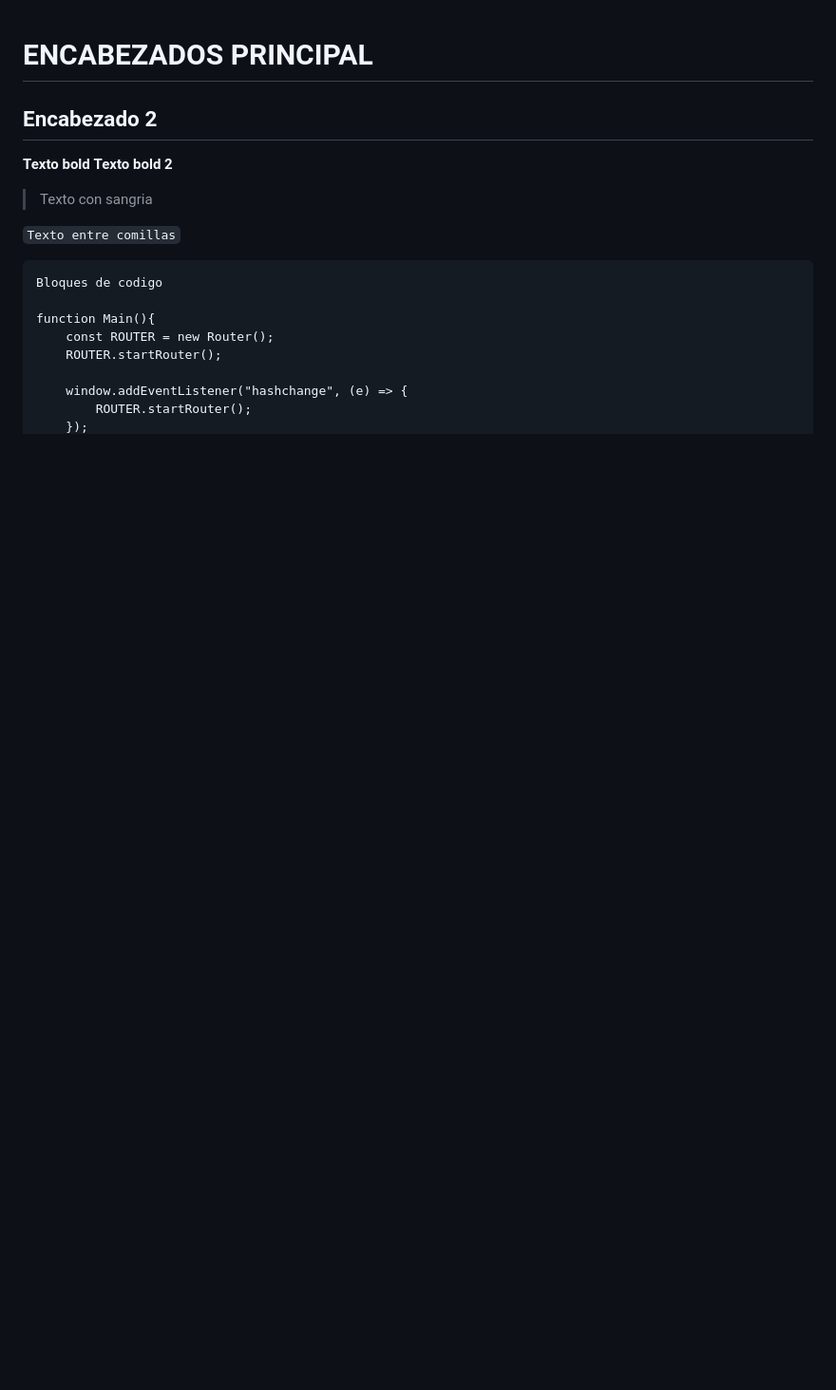
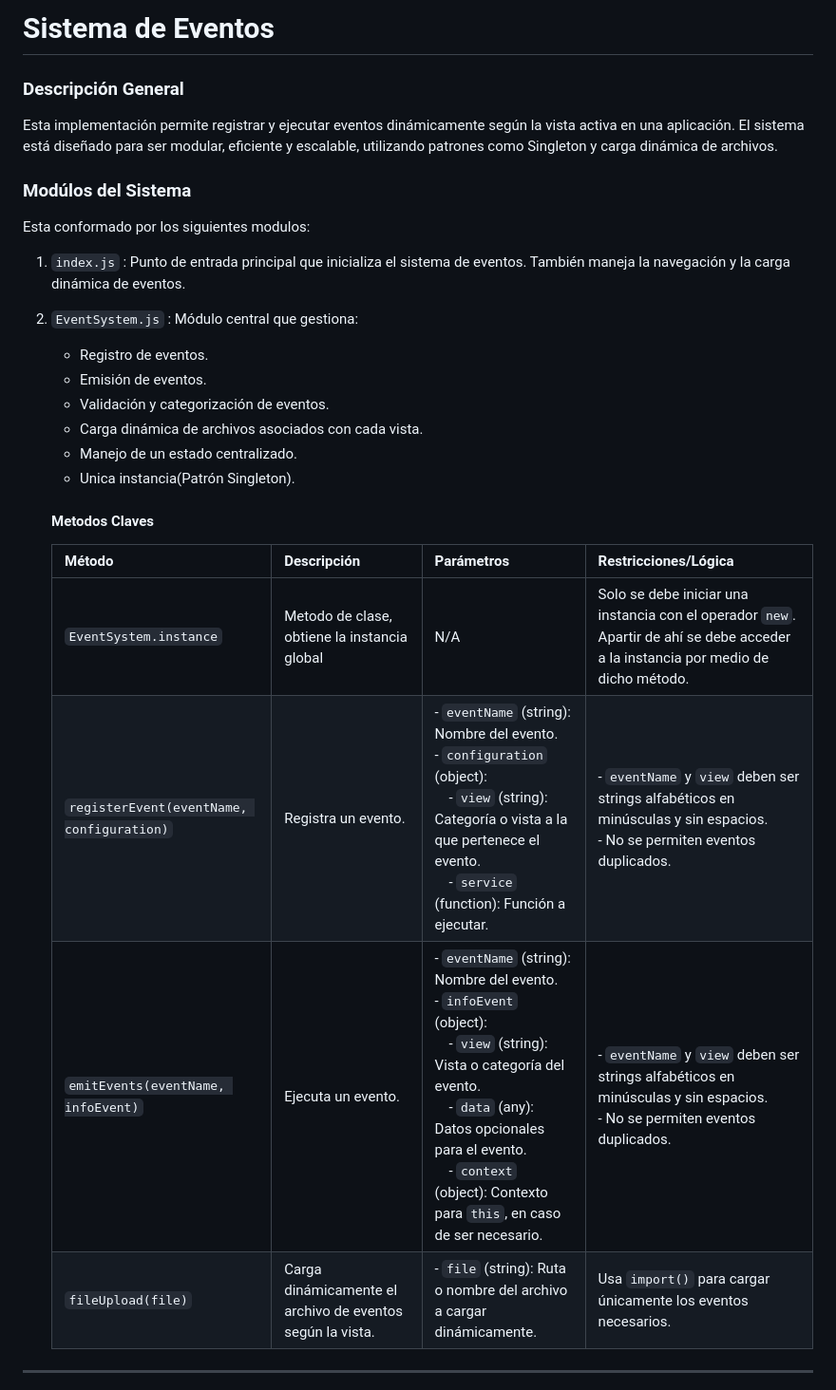
Before and after one commit to DavidMontano1997/DePrueba, a Markdown page: README.md, the part around one of its changes. Shown at 95% size. Drawn GitHub-style; blank space fills up the shorter version.

````diff
--- a/README.md
+++ b/README.md
@@ -1,20 +1,31 @@
+# Sistema de Eventos
 
-# ENCABEZADOS PRINCIPAL
+### Descripción General
 
-## Encabezado 2
+Esta implementación permite registrar y ejecutar eventos dinámicamente según la vista activa en una aplicación. El sistema está diseñado para ser modular, eficiente y escalable, utilizando patrones como Singleton y carga dinámica de archivos.
 
-**Texto bold**
-__Texto bold 2__
->Texto con sangria
+### Modúlos del Sistema
 
-`Texto entre comillas`
+Esta conformado por los siguientes modulos:
 
-```
-Bloques de codigo
+1. `index.js` : Punto de entrada principal que inicializa el sistema de eventos. También maneja la navegación y la carga dinámica de eventos.
 
-function Main(){
-    const ROUTER = new Router();
-    ROUTER.startRouter();
+2. `EventSystem.js` : Módulo central que gestiona:
 
-    window.addEventListener("hashchange", (e) => {
-        ROUTER.startRouter();
+    - Registro de eventos.
+    - Emisión de eventos.
+    - Validación y categorización de eventos.
+    - Carga dinámica de archivos asociados con cada vista.
+    - Manejo de un estado centralizado.
+    - Unica instancia(Patrón Singleton).
+
+    #### Metodos Claves
+
+    | **Método**               | **Descripción**                                                                                                                                          | **Parámetros**                                                                                                                                                                                                                           | **Restricciones/Lógica**                                                                                                      |
+    |--------------------------|----------------------------------------------------------------------------------------------------------------------------------------------------------|------------------------------------------------------------------------------------------------------------------------------------------------------------------------------------------------------------------------------------------|-------------------------------------------------------------------------------------------------------------------------------|
+    | `EventSystem.instance` | Metodo de clase, obtiene la instancia global | N/A | Solo se debe iniciar una instancia con el operador `new`. Apartir de ahí se debe acceder a la instancia por medio de dicho método.
+    | `registerEvent(eventName, configuration)` | Registra un evento.                                                                                                                                       | - `eventName` (string): Nombre del evento.<br>- `configuration` (object):<br> &nbsp;&nbsp;&nbsp;&nbsp;- `view` (string): Categoría o vista a la que pertenece el evento.<br> &nbsp;&nbsp;&nbsp;&nbsp;- `service` (function): Función a ejecutar. | - `eventName` y `view` deben ser strings alfabéticos en minúsculas  y sin espacios.<br>- No se permiten eventos duplicados.                              |
+    | `emitEvents(eventName, infoEvent)`         | Ejecuta un evento.                                                                                                                                       | - `eventName` (string): Nombre del evento.<br>- `infoEvent` (object):<br> &nbsp;&nbsp;&nbsp;&nbsp;- `view` (string): Vista o categoría del evento.<br> &nbsp;&nbsp;&nbsp;&nbsp;- `data` (any): Datos opcionales para el evento.<br> &nbsp;&nbsp;&nbsp;&nbsp;- `context` (object): Contexto para `this`, en caso de ser necesario. | - `eventName` y `view` deben ser strings alfabéticos en minúsculas  y sin espacios.<br>- No se permiten eventos duplicados.                                                                                                             |
+    | `fileUpload(file)`                         | Carga dinámicamente el archivo de eventos según la vista.                                                                                                | - `file` (string): Ruta o nombre del archivo a cargar dinámicamente.                                                                                                                                                                     | Usa `import()` para cargar únicamente los eventos necesarios.                                                                |
+----
+
````
Also changed, not shown: other parts of README.md (+75 -161 lines).
